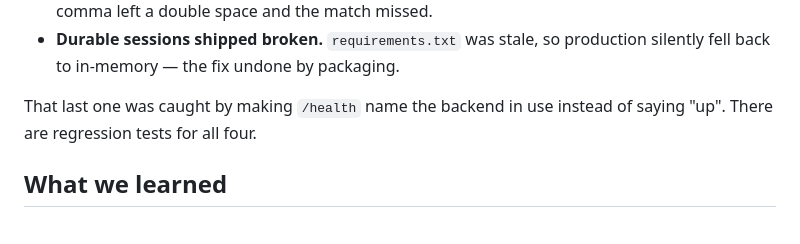
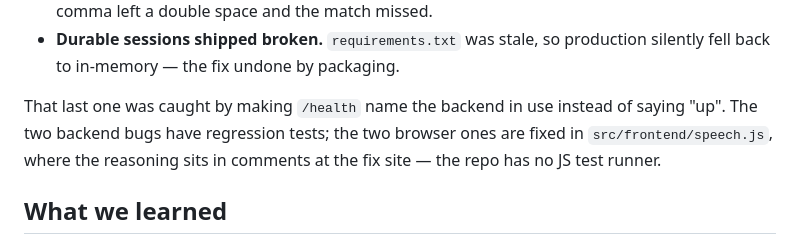
Before and after one commit to TheGh0xt/Omnistant, a Markdown page: SUBMISSION.md, the part around the change. GitHub-like rendering.

```diff
--- a/SUBMISSION.md
+++ b/SUBMISSION.md
@@ -88,7 +88,9 @@ Four bugs that all failed *quietly*, because the system degrades gracefully:
   production silently fell back to in-memory — the fix undone by packaging.
 
 That last one was caught by making `/health` name the backend in use instead of
-saying "up". There are regression tests for all four.
+saying "up". The two backend bugs have regression tests; the two browser ones are
+fixed in `src/frontend/speech.js`, where the reasoning sits in comments at the
+fix site — the repo has no JS test runner.
 
 ## What we learned
 
```
Also changed, not shown: README.md (+112 -1 lines).
